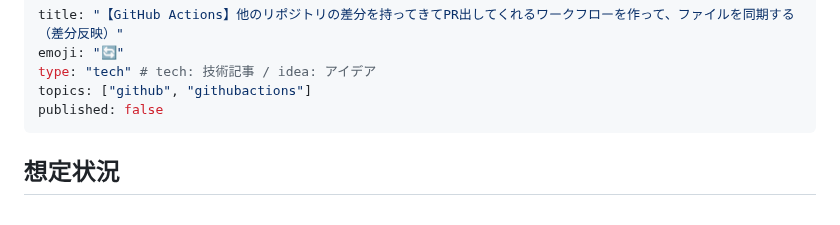
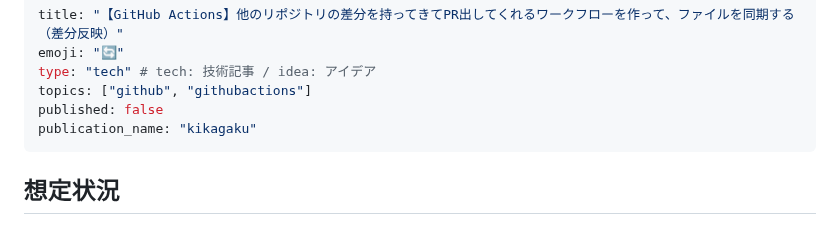
Before and after one commit to kagankan/zenn-articles, a Markdown page: articles/github-actions-sync-files.md, the part around the change. GitHub-like rendering.

Commit message:
publication設定

```diff
--- a/articles/github-actions-sync-files.md
+++ b/articles/github-actions-sync-files.md
@@ -4,6 +4,7 @@ emoji: "🔄"
 type: "tech" # tech: 技術記事 / idea: アイデア
 topics: ["github", "githubactions"]
 published: false
+publication_name: "kikagaku"
 ---
 
 ## 想定状況
```
